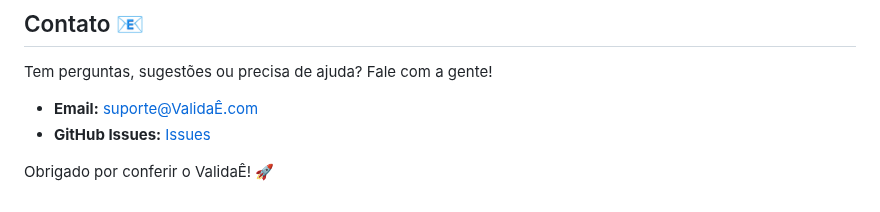
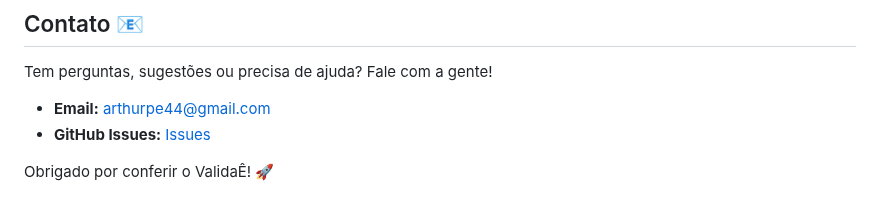
Before and after one commit to artnomic/ValidaE-Landpage, a Markdown page: README.md, the part around the change. Rendered like a GitHub page.

Commit message:
fix: fix the Readme

```diff
--- a/README.md
+++ b/README.md
@@ -105,7 +105,7 @@ Este projeto está sob a licença MIT. Veja o arquivo [LICENSE](LICENSE) para ma
 
 Tem perguntas, sugestões ou precisa de ajuda? Fale com a gente!
 
-- **Email:** suporte@ValidaÊ.com
-- **GitHub Issues:** [Issues](https://github.com/seu-usuario/ValidaÊ/issues)
+- **Email:** arthurpe44@gmail.com
+- **GitHub Issues:** [Issues](https://github.com/artnomic)
 
 Obrigado por conferir o ValidaÊ! 🚀
```
